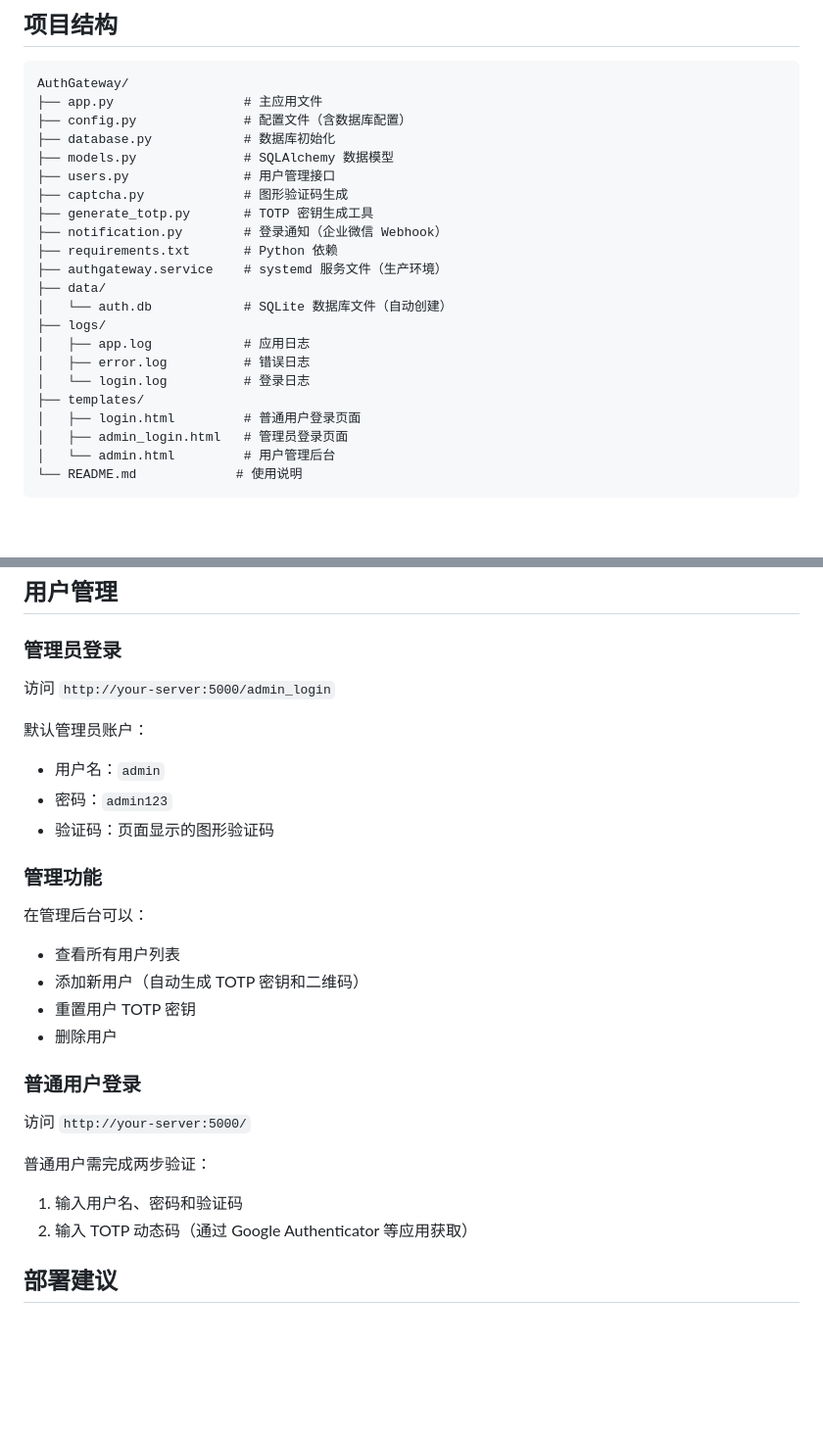
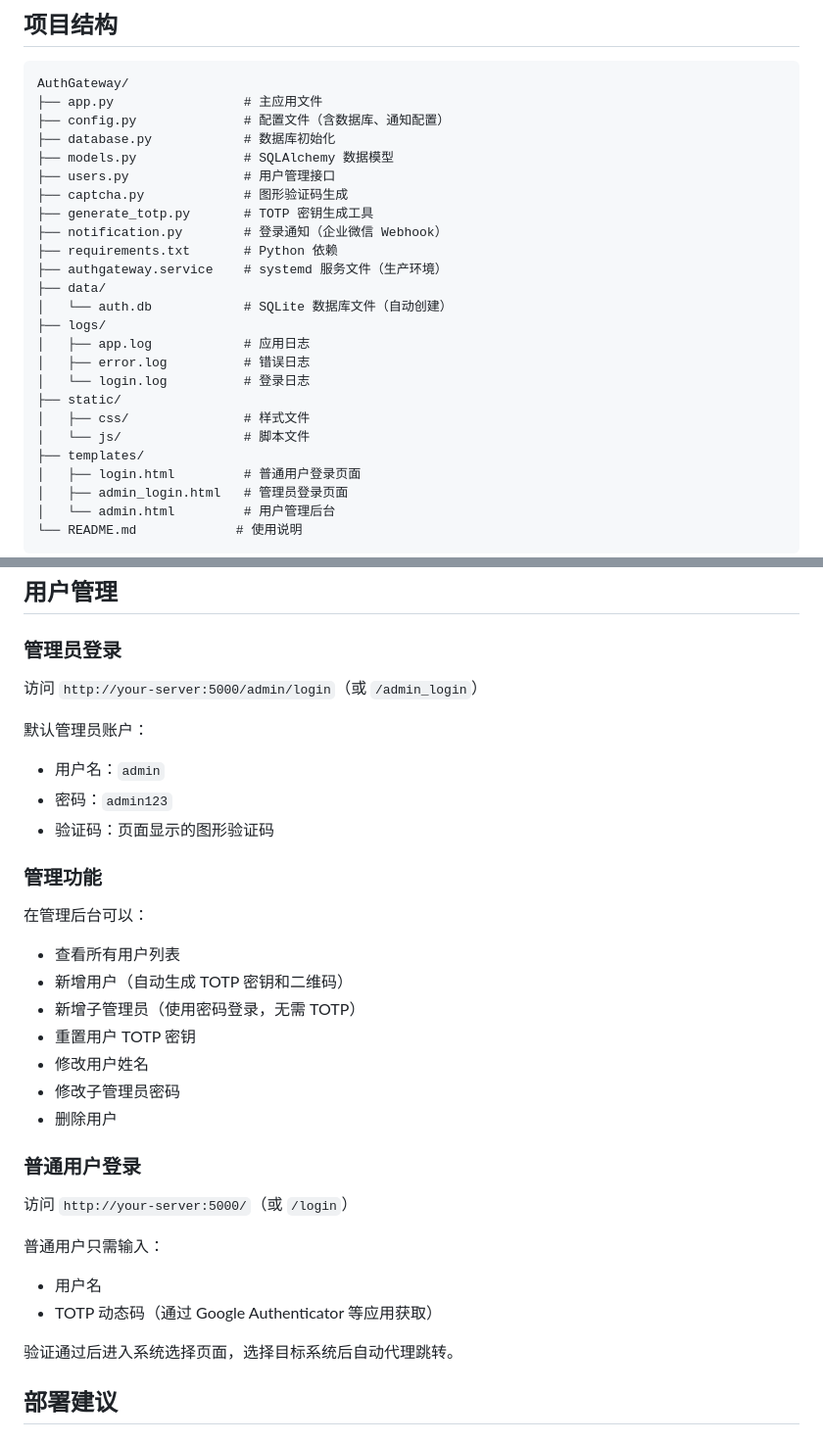
Before and after one commit to myvica/AuthGateway, a Markdown page: README.md, 2 parts joined by grey strips. Shown at 98% size. GitHub-like rendering; blank space fills up the shorter version.

````diff
--- a/README.md
+++ b/README.md
@@ -7,7 +7,7 @@
 ```
 AuthGateway/
 ├── app.py                 # 主应用文件
-├── config.py              # 配置文件（含数据库配置）
+├── config.py              # 配置文件（含数据库、通知配置）
 ├── database.py            # 数据库初始化
 ├── models.py              # SQLAlchemy 数据模型
 ├── users.py               # 用户管理接口
@@ -22,6 +22,9 @@ AuthGateway/
 │   ├── app.log            # 应用日志
 │   ├── error.log          # 错误日志
 │   └── login.log          # 登录日志
+├── static/
+│   ├── css/               # 样式文件
+│   └── js/                # 脚本文件
 ├── templates/
 │   ├── login.html         # 普通用户登录页面
 │   ├── admin_login.html   # 管理员登录页面
@@ -101,7 +104,7 @@ python app.py
 
 ### 管理员登录
 
-访问 `http://your-server:5000/admin_login`
+访问 `http://your-server:5000/admin/login`（或 `/admin_login`）
 
 默认管理员账户：
 - 用户名：`admin`
@@ -112,17 +115,22 @@ python app.py
 
 在管理后台可以：
 - 查看所有用户列表
-- 添加新用户（自动生成 TOTP 密钥和二维码）
+- 新增用户（自动生成 TOTP 密钥和二维码）
+- 新增子管理员（使用密码登录，无需 TOTP）
 - 重置用户 TOTP 密钥
+- 修改用户姓名
+- 修改子管理员密码
 - 删除用户
 
 ### 普通用户登录
 
-访问 `http://your-server:5000/`
+访问 `http://your-server:5000/`（或 `/login`）
 
-普通用户需完成两步验证：
-1. 输入用户名、密码和验证码
-2. 输入 TOTP 动态码（通过 Google Authenticator 等应用获取）
+普通用户只需输入：
+- 用户名
+- TOTP 动态码（通过 Google Authenticator 等应用获取）
+
+验证通过后进入系统选择页面，选择目标系统后自动代理跳转。
 
 ## 部署建议
 
````
Also changed, not shown: other parts of README.md (+51 -5 lines).
